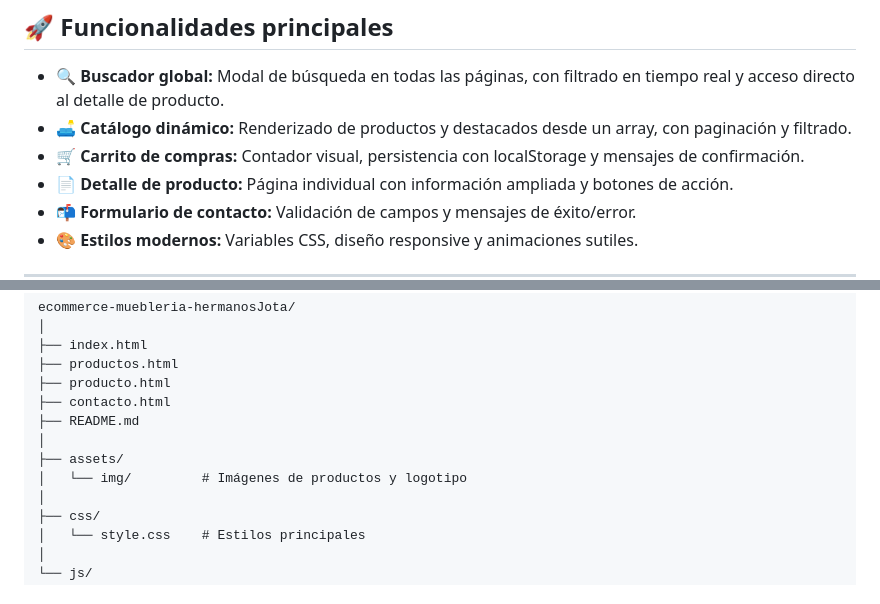
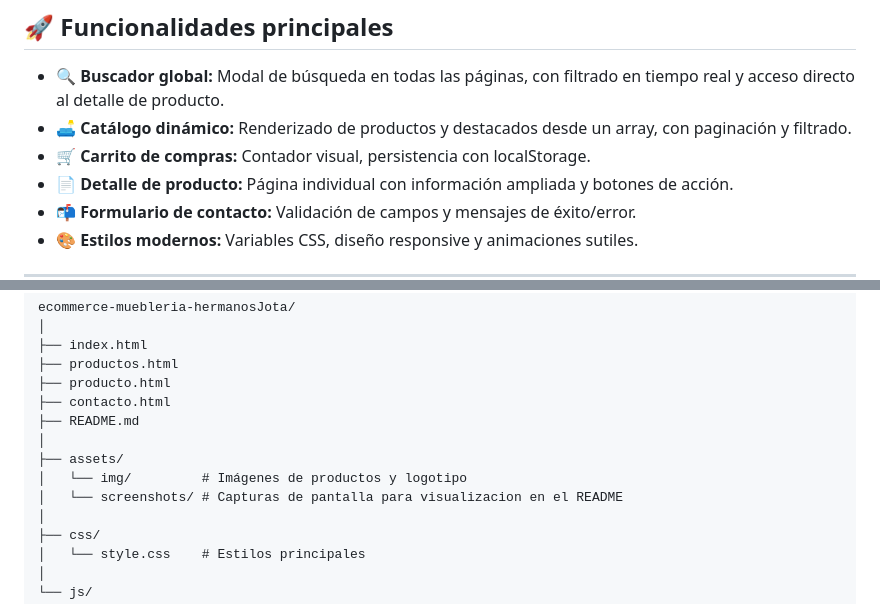
Before and after one commit to ByArielRomero/ecommerce-muebleria-hermanosJota, a Markdown page: README.md, 2 parts joined by grey strips. Rendered like a GitHub page.

Commit message:
Modificacion README

```diff
--- a/README.md
+++ b/README.md
@@ -9,7 +9,7 @@ Este proyecto es una tienda online de muebles, desarrollada con HTML, CSS y Java
 
 - 🔍 **Buscador global:** Modal de búsqueda en todas las páginas, con filtrado en tiempo real y acceso directo al detalle de producto.
 - 🛋️ **Catálogo dinámico:** Renderizado de productos y destacados desde un array, con paginación y filtrado.
-- 🛒 **Carrito de compras:** Contador visual, persistencia con localStorage y mensajes de confirmación.
+- 🛒 **Carrito de compras:** Contador visual, persistencia con localStorage.
 - 📄 **Detalle de producto:** Página individual con información ampliada y botones de acción.
 - 📬 **Formulario de contacto:** Validación de campos y mensajes de éxito/error.
 - 🎨 **Estilos modernos:** Variables CSS, diseño responsive y animaciones sutiles.
@@ -50,6 +50,7 @@ ecommerce-muebleria-hermanosJota/
 │
 ├── assets/
 │   └── img/         # Imágenes de productos y logotipo
+│   └── screenshots/ # Capturas de pantalla para visualizacion en el README
 │
 ├── css/
 │   └── style.css    # Estilos principales
```
